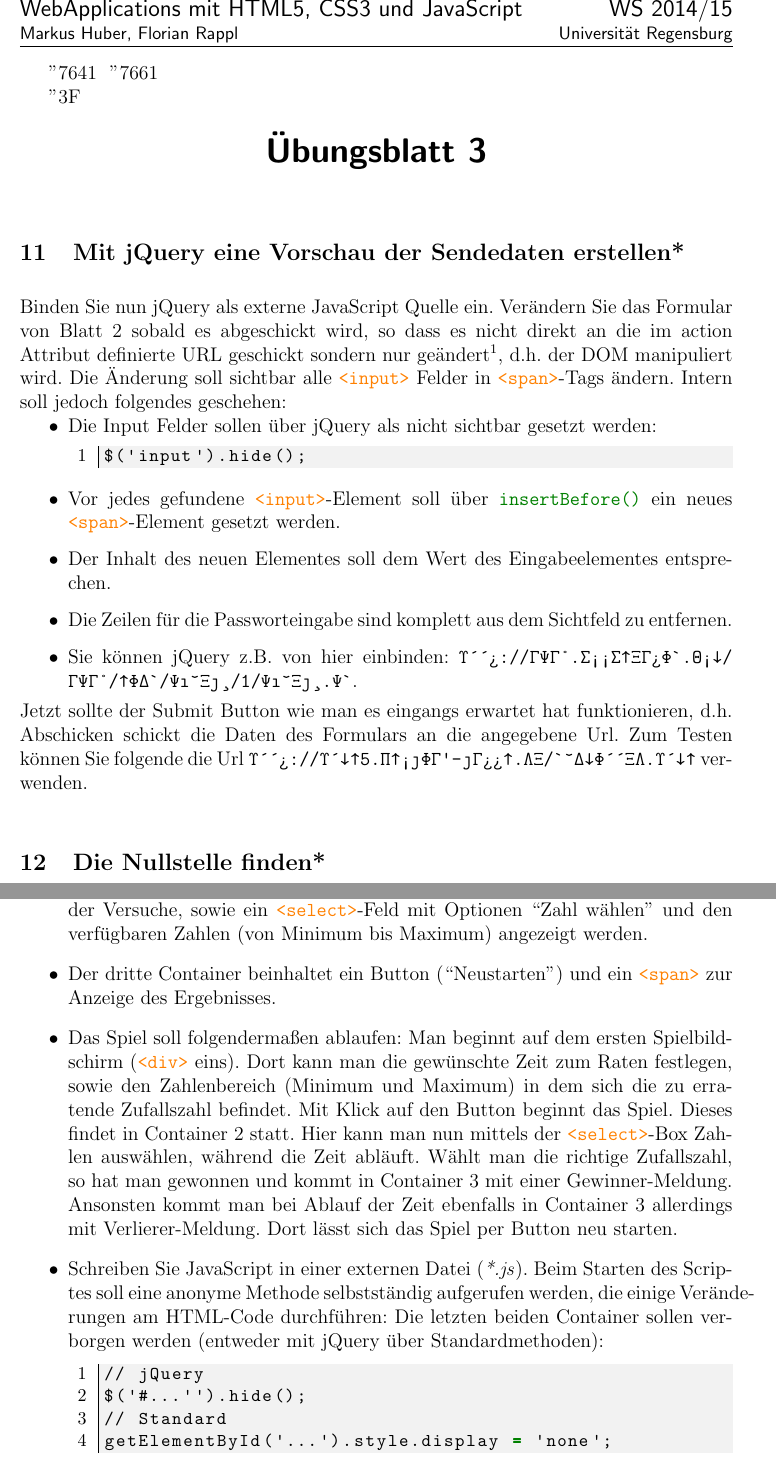
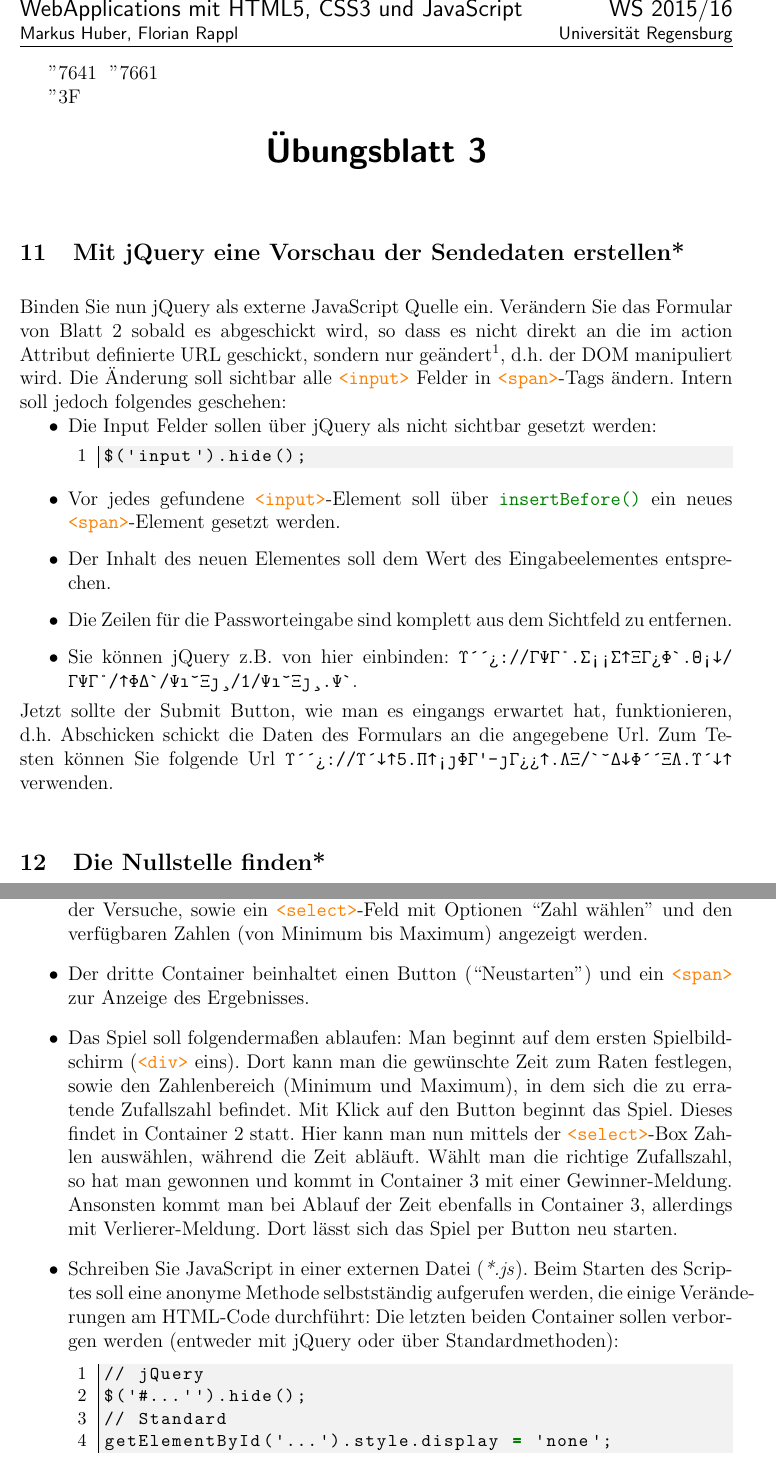
Before and after one commit to WebAppLecture/Exercises.Day3, a LaTeX document (Sheet3.tex, which reads Exercises/11-formjquery.tex, Exercises/14-numbers.tex, exercise.cls): two parts of pages 1 and 2 of 3, joined at a grey line, cut so that both start at the same text. Compiled offline with pdfLaTeX.

Commit message:
Corrected typos

```diff
--- a/Exercises/11-formjquery.tex
+++ b/Exercises/11-formjquery.tex
@@ -2,7 +2,7 @@
 %
 \par Binden Sie nun jQuery als externe JavaScript Quelle ein. Verändern Sie das
 Formular von Blatt 2 sobald es abgeschickt wird, so dass es nicht direkt an die
-im action Attribut definierte URL geschickt sondern nur geändert\footnote{Indem
+im action Attribut definierte URL geschickt, sondern nur geändert\footnote{Indem
 Sie z.B. \jvar{onsubmit='return false;'} oder
 \jvar{onsubmit='return myfoo();'}, mit
 \jvar{function myfoo() \{ return false; \}}, schreiben}, d.h. der DOM
@@ -30,7 +30,7 @@ Sie können jQuery z.B. von hier einbinden:
 \url{http://ajax.googleapis.com/ajax/libs/jquery/1/jquery.js}.
 \end{itemize}
 %
-\par Jetzt sollte der Submit Button wie man es eingangs erwartet hat
+\par Jetzt sollte der Submit Button, wie man es eingangs erwartet hat,
 funktionieren, d.h. Abschicken schickt die Daten des Formulars an die
-angegebene Url. Zum Testen können Sie folgende die Url
+angegebene Url. Zum Testen können Sie folgende Url
 \url{http://html5.florian-rappl.de/submitted.html} verwenden.
--- a/Exercises/14-numbers.tex
+++ b/Exercises/14-numbers.tex
@@ -13,15 +13,15 @@ Im zweiten Container sollen zwei \htag{span} für die verbleibende Zeit, Anzahl
 Versuche, sowie ein \htag{select}-Feld mit Optionen ``Zahl wählen'' und den
 verfügbaren Zahlen (von Minimum bis Maximum) angezeigt werden.
 \item
-Der dritte Container beinhaltet ein Button (``Neustarten'') und ein \htag{span}
+Der dritte Container beinhaltet einen Button (``Neustarten'') und ein \htag{span}
 zur Anzeige des Ergebnisses.
 \item
-Das Spiel soll folgendermaßen ablaufen: Man beginnt auf dem ersten Spielbildschirm (\htag{div} eins). Dort kann man die gewünschte Zeit zum Raten festlegen, sowie den Zahlenbereich (Minimum und Maximum) in dem sich die zu erratende Zufallszahl befindet. Mit Klick auf den Button beginnt das Spiel. Dieses findet in Container 2 statt. Hier kann man nun mittels der \htag{select}-Box Zahlen auswählen, während die Zeit abläuft. Wählt man die richtige Zufallszahl, so hat man gewonnen und kommt in Container 3 mit einer Gewinner-Meldung. Ansonsten kommt man bei Ablauf der Zeit ebenfalls in Container 3 allerdings mit Verlierer-Meldung. Dort lässt sich das Spiel per Button neu starten.
+Das Spiel soll folgendermaßen ablaufen: Man beginnt auf dem ersten Spielbildschirm (\htag{div} eins). Dort kann man die gewünschte Zeit zum Raten festlegen, sowie den Zahlenbereich (Minimum und Maximum), in dem sich die zu erratende Zufallszahl befindet. Mit Klick auf den Button beginnt das Spiel. Dieses findet in Container 2 statt. Hier kann man nun mittels der \htag{select}-Box Zahlen auswählen, während die Zeit abläuft. Wählt man die richtige Zufallszahl, so hat man gewonnen und kommt in Container 3 mit einer Gewinner-Meldung. Ansonsten kommt man bei Ablauf der Zeit ebenfalls in Container 3, allerdings mit Verlierer-Meldung. Dort lässt sich das Spiel per Button neu starten.
 \item
 Schreiben Sie JavaScript in einer externen Datei (\emph{*.js}). Beim Starten
 des Scriptes soll eine anonyme Methode selbstständig aufgerufen werden, die
-einige Veränderungen am HTML-Code durchführen: Die letzten beiden Container
-sollen verborgen werden (entweder mit jQuery über Standardmethoden):
+einige Veränderungen am HTML-Code durchführt: Die letzten beiden Container
+sollen verborgen werden (entweder mit jQuery oder über Standardmethoden):
 %
 \begin{lstlisting}
 // jQuery
--- a/exercise.cls
+++ b/exercise.cls
@@ -53,7 +53,7 @@
 \newcommand{\Sheet}{\exercise@sheet}
 \newcommand{\Lecture}{WebApplications mit HTML5, CSS3 und JavaScript}
 \newcommand{\Name}{Markus Huber, Florian Rappl}
-\newcommand{\Semester}{WS 2014/15}
+\newcommand{\Semester}{WS 2015/16}
 \newcommand{\University}{Universität Regensburg}
 %
 %------------------------------------------
```
Also changed, not shown: Exercises/15-extensions.tex (+2 -2 lines), Sheet3.pdf, Exercises/14-numbers.tex (4 more changed lines).
